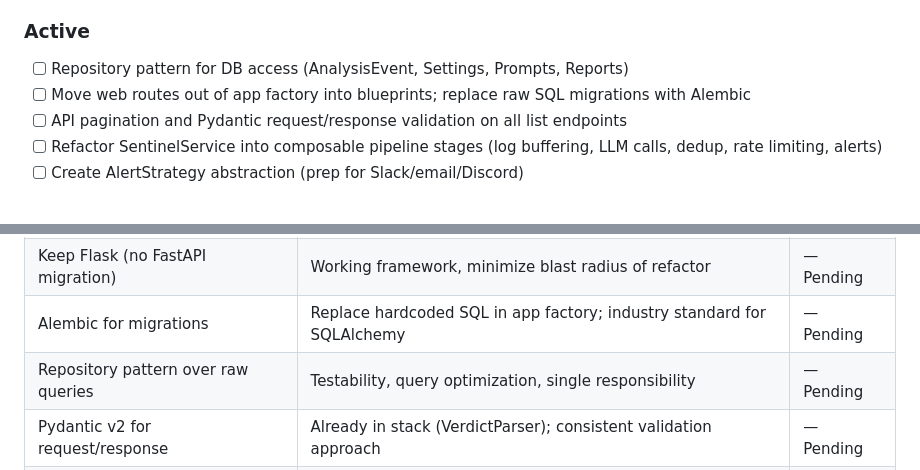
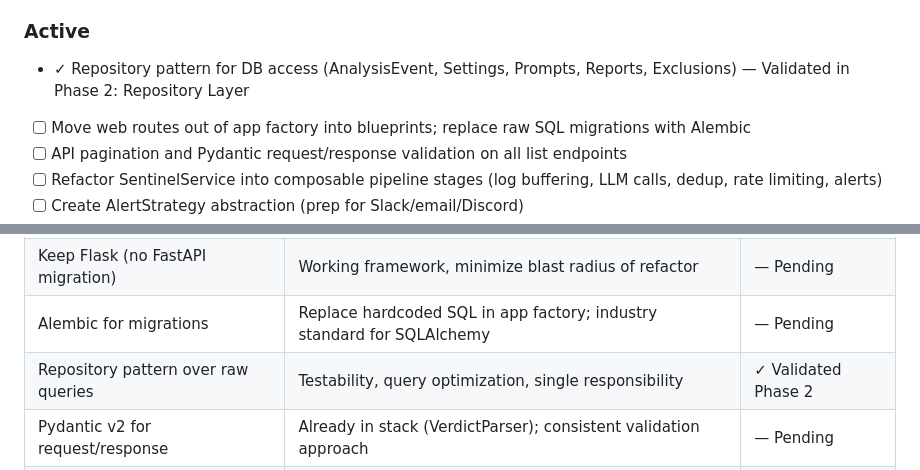
Before and after one commit to rohanpandula/DockSentinel, a Markdown page: .planning/PROJECT.md, 2 parts joined by grey strips. Rendered like a GitHub page.

Commit message:
docs(phase-02): evolve PROJECT.md after phase completion

```diff
--- a/.planning/PROJECT.md
+++ b/.planning/PROJECT.md
@@ -30,7 +30,7 @@ Every refactoring change must keep the existing API contract intact (all endpoin
 
 ### Active
 
-- [ ] Repository pattern for DB access (AnalysisEvent, Settings, Prompts, Reports)
+- ✓ Repository pattern for DB access (AnalysisEvent, Settings, Prompts, Reports, Exclusions) — Validated in Phase 2: Repository Layer
 - [ ] Move web routes out of app factory into blueprints; replace raw SQL migrations with Alembic
 - [ ] API pagination and Pydantic request/response validation on all list endpoints
 - [ ] Refactor SentinelService into composable pipeline stages (log buffering, LLM calls, dedup, rate limiting, alerts)
@@ -86,7 +86,7 @@ Every refactoring change must keep the existing API contract intact (all endpoin
 | Refactor-only milestone (no features) | Clean foundation needed before React SPA, RAG, etc. Tech debt compounds | — Pending |
 | Keep Flask (no FastAPI migration) | Working framework, minimize blast radius of refactor | — Pending |
 | Alembic for migrations | Replace hardcoded SQL in app factory; industry standard for SQLAlchemy | — Pending |
-| Repository pattern over raw queries | Testability, query optimization, single responsibility | — Pending |
+| Repository pattern over raw queries | Testability, query optimization, single responsibility | ✓ Validated Phase 2 |
 | Pydantic v2 for request/response | Already in stack (VerdictParser); consistent validation approach | — Pending |
 | Strategy pattern for alerts | Prep for ROADMAP Phase 3/5 multi-channel without building it now | — Pending |
 
```
